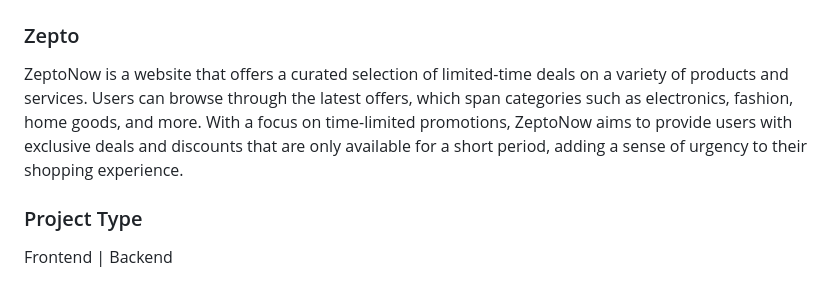
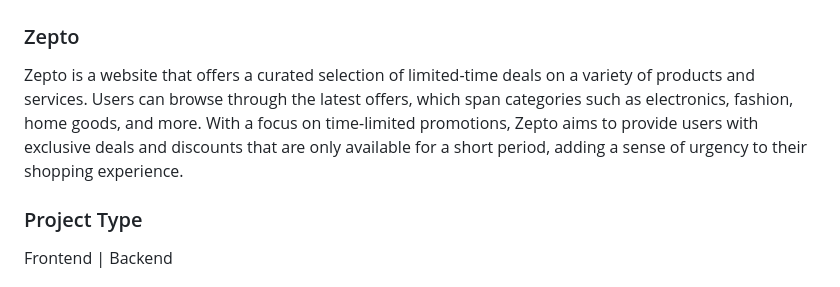
Before and after one commit to Kranti00/Betwa-Interface-015, a Markdown page: README.md, the part around one of its changes. Rendered like a GitHub page.

```diff
--- a/README.md
+++ b/README.md
@@ -2,7 +2,7 @@
 
 ### Zepto
 
-ZeptoNow is a website that offers a curated selection of limited-time deals on a variety of products and services. Users can browse through the latest offers, which span categories such as electronics, fashion, home goods, and more. With a focus on time-limited promotions, ZeptoNow aims to provide users with exclusive deals and discounts that are only available for a short period, adding a sense of urgency to their shopping experience.
+Zepto is a website that offers a curated selection of limited-time deals on a variety of products and services. Users can browse through the latest offers, which span categories such as electronics, fashion, home goods, and more. With a focus on time-limited promotions, Zepto aims to provide users with exclusive deals and discounts that are only available for a short period, adding a sense of urgency to their shopping experience.
 
 ### Project Type
 
```
Also changed, not shown: other parts of README.md (+3 -3 lines).
